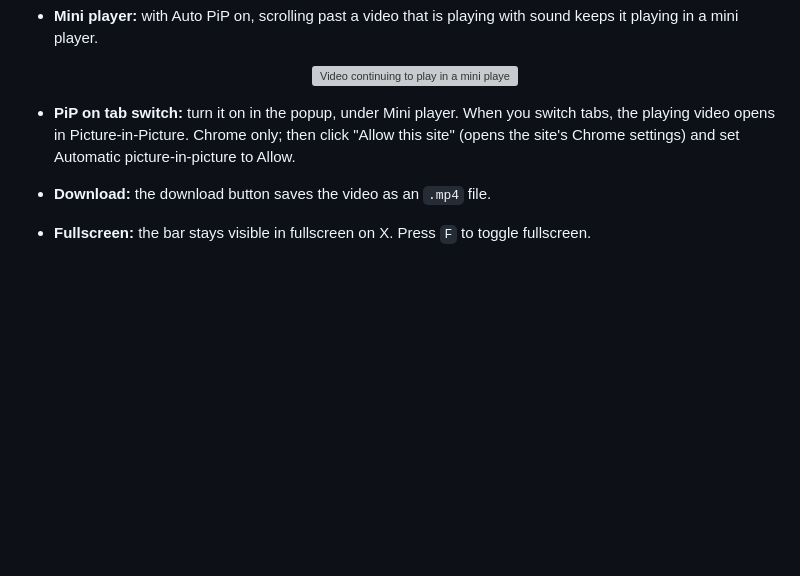
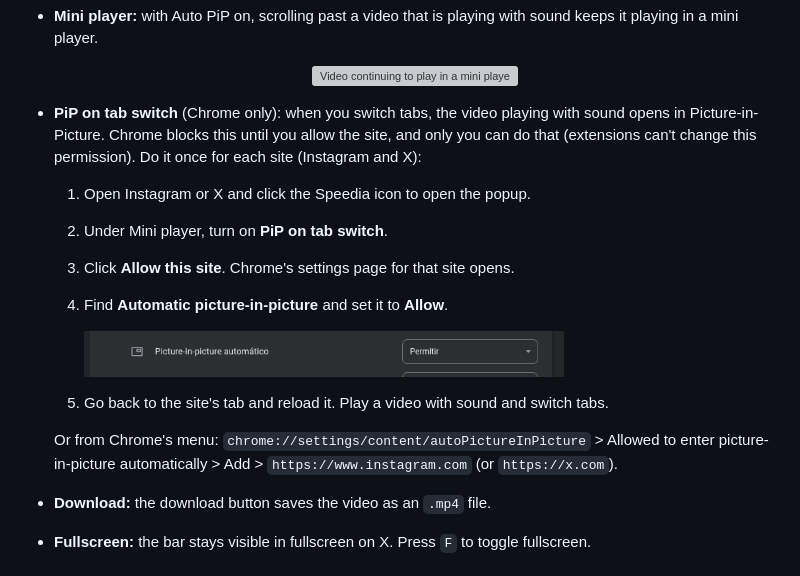
Before and after one commit to Glerme/Speedia, a Markdown page: README.md, the part around the change. Drawn GitHub-style; pictures changed too: docs/media/auto-pip-permission.png (added); blank space fills up the shorter version; grey boxes are pictures that could not be loaded.

```diff
--- a/README.md
+++ b/README.md
@@ -69,7 +69,17 @@ Open a video on Instagram or X. The Speedia bar appears over it with the speed o
     <img src="docs/media/mini-player.gif" alt="Video continuing to play in a mini player after scrolling past it" width="480">
   </p>
 
-- **PiP on tab switch:** turn it on in the popup, under Mini player. When you switch tabs, the playing video opens in Picture-in-Picture. Chrome only; then click "Allow this site" (opens the site's Chrome settings) and set Automatic picture-in-picture to Allow.
+- **PiP on tab switch** (Chrome only): when you switch tabs, the video playing with sound opens in Picture-in-Picture. Chrome blocks this until you allow the site, and only you can do that (extensions can't change this permission). Do it once for each site (Instagram and X):
+  1. Open Instagram or X and click the Speedia icon to open the popup.
+  2. Under Mini player, turn on **PiP on tab switch**.
+  3. Click **Allow this site**. Chrome's settings page for that site opens.
+  4. Find **Automatic picture-in-picture** and set it to **Allow**.
+
+     <img src="docs/media/auto-pip-permission.png" alt="Automatic picture-in-picture option set to Allow in Chrome's site settings" width="480">
+
+  5. Go back to the site's tab and reload it. Play a video with sound and switch tabs.
+
+  Or from Chrome's menu: `chrome://settings/content/autoPictureInPicture` > Allowed to enter picture-in-picture automatically > Add > `https://www.instagram.com` (or `https://x.com`).
 
 - **Download:** the download button saves the video as an `.mp4` file.
 - **Fullscreen:** the bar stays visible in fullscreen on X. Press `F` to toggle fullscreen.
```
Also changed, not shown: CHANGELOG.md (+1 -0 lines), README.pt-BR.md (+11 -1 lines), 1 other file.
